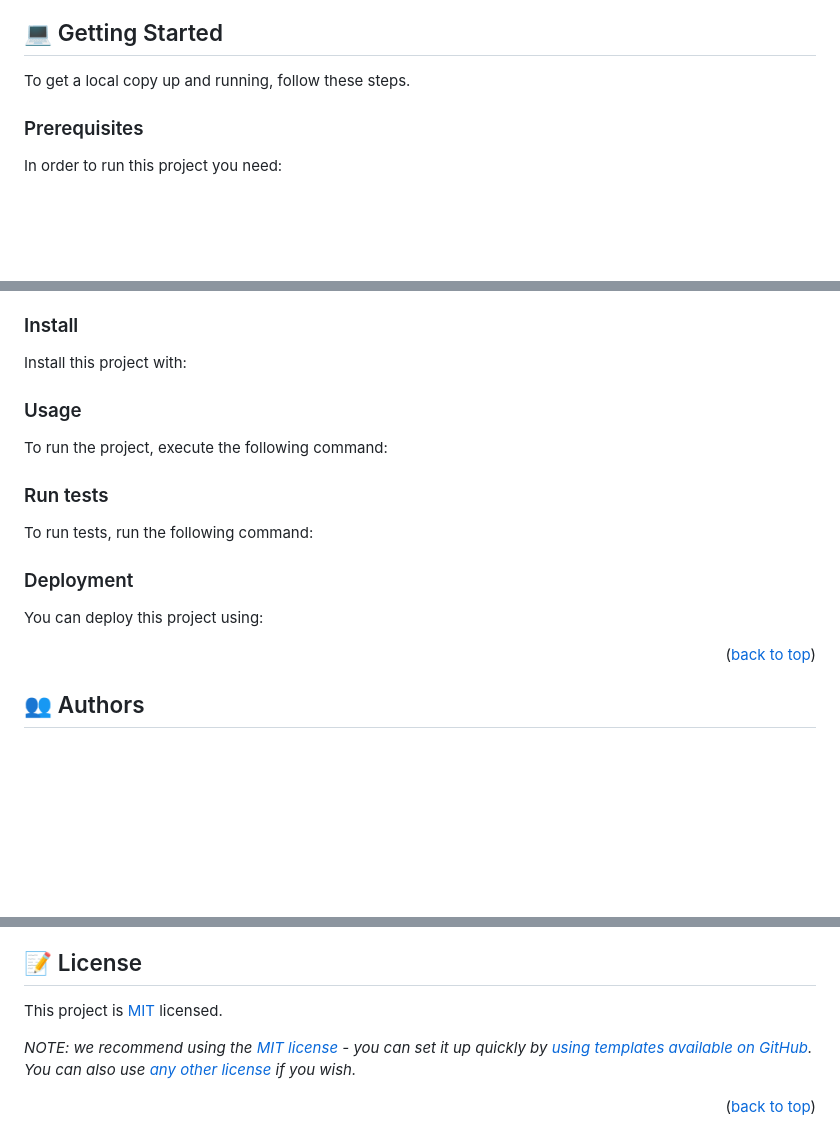
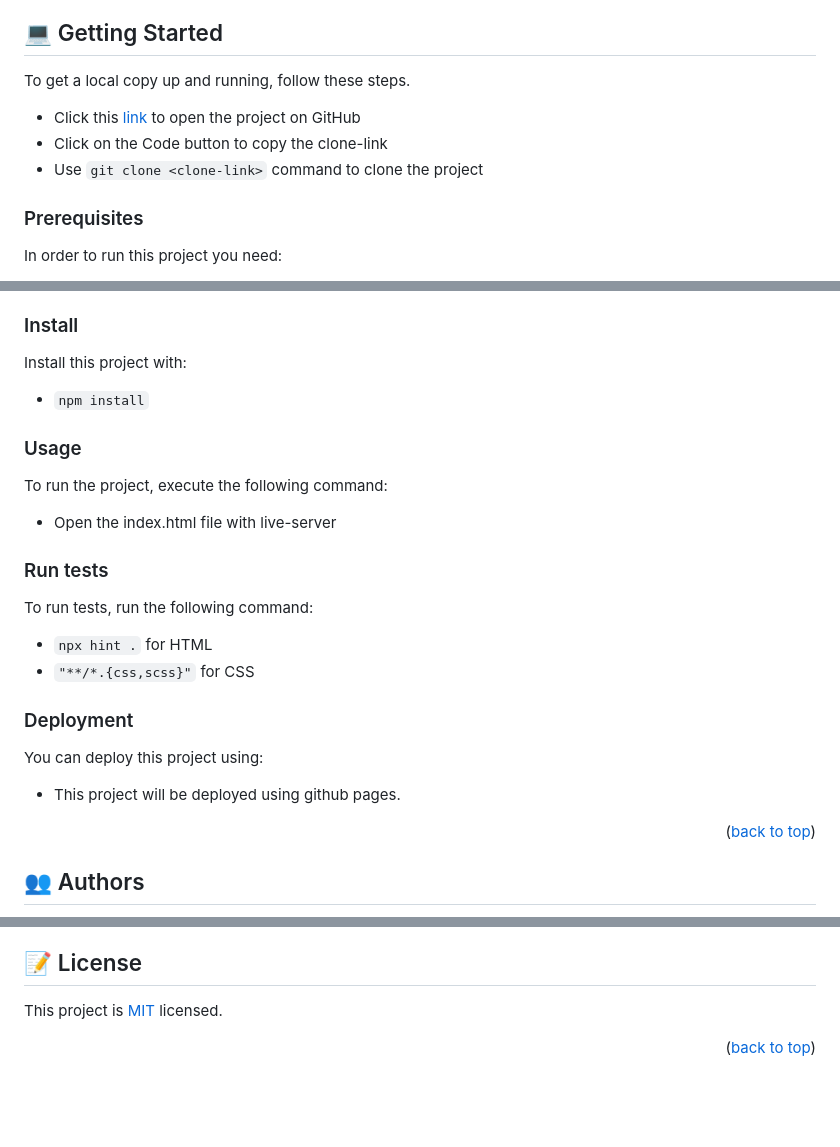
Before and after one commit to dd-obua/Mic-1-1-Portfolio, a Markdown page: README.md, 3 parts joined by grey strips. Drawn GitHub-style; blank space fills up the shorter version.

```diff
--- a/README.md
+++ b/README.md
@@ -71,6 +71,10 @@
 
 To get a local copy up and running, follow these steps.
 
+- Click this [link](https://github.com/dd-obua/Mic-Portfolio-setup-and-mobile-first) to open the project on GitHub
+- Click on the Code button to copy the clone-link
+- Use `git clone <clone-link>` command to clone the project
+
 ### Prerequisites
 
 In order to run this project you need:
@@ -88,17 +92,26 @@ Clone this repository to your desired folder:
 
 Install this project with:
 
+- `npm install`
+
 ### Usage
 
 To run the project, execute the following command:
+
+- Open the index.html file with live-server
 
 ### Run tests
 
 To run tests, run the following command:
 
+- `npx hint .` for HTML
+- `"**/*.{css,scss}"` for CSS
+
 ### Deployment
 
 You can deploy this project using:
+
+- This project will be deployed using github pages.
 
 <p align="right">(<a href="#readme-top">back to top</a>)</p>
 
@@ -156,6 +169,4 @@ I would like to thank Denis Obote, Lucy and Sayed for their encouragement.
 
 This project is [MIT](./LICENSE) licensed.
 
-_NOTE: we recommend using the [MIT license](https://choosealicense.com/licenses/mit/) - you can set it up quickly by [using templates available on GitHub](https://docs.github.com/en/communities/setting-up-your-project-for-healthy-contributions/adding-a-license-to-a-repository). You can also use [any other license](https://choosealicense.com/licenses/) if you wish._
-
 <p align="right">(<a href="#readme-top">back to top</a>)</p>
```
